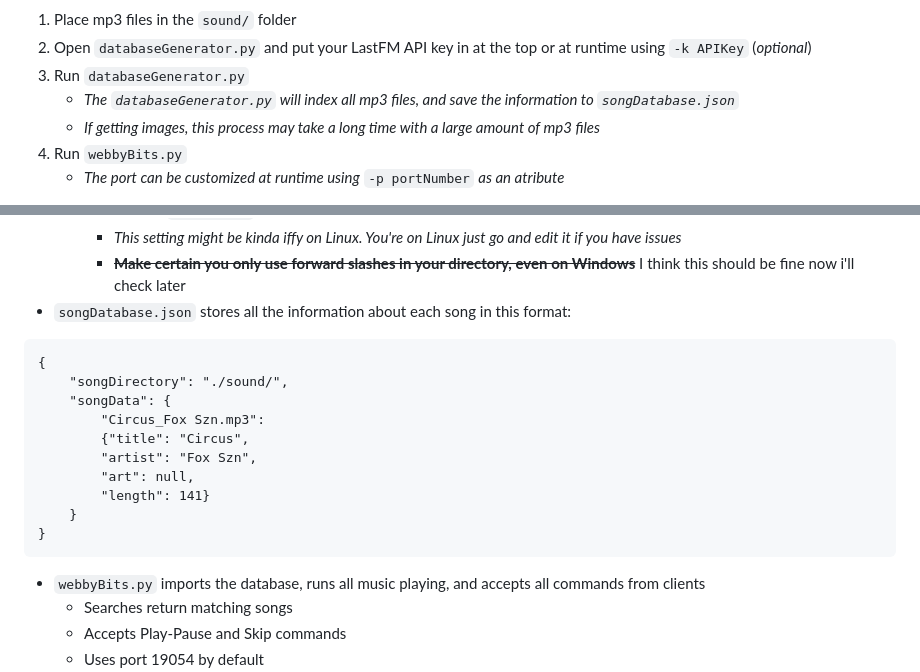
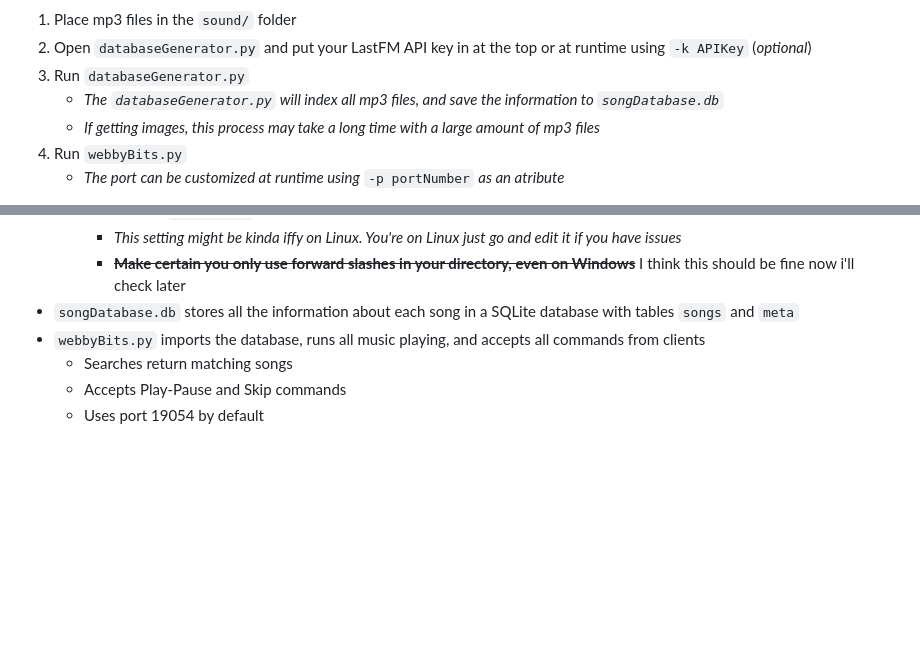
Before and after one commit to kristy-fournier/PartyJukebox, a Markdown page: readme.md, 2 parts joined by grey strips. Rendered like a GitHub page; blank space fills up the shorter version.

Commit message:
change readme for new database

````diff
--- a/readme.md
+++ b/readme.md
@@ -24,7 +24,7 @@ webbyBits.py
 1. Place mp3 files in the `sound/` folder
 2. Open `databaseGenerator.py` and put your LastFM API key in at the top or at runtime using `-k APIKey` (*optional*)
 3. Run `databaseGenerator.py`
-    * *The `databaseGenerator.py` will index all mp3 files, and save the information to `songDatabase.json`*
+    * *The `databaseGenerator.py` will index all mp3 files, and save the information to `songDatabase.db`*
     * *If getting images, this process may take a long time with a large amount of mp3 files*
 4. Run `webbyBits.py`
     * *The port can be customized at runtime using* `-p portNumber` *as an atribute*
@@ -50,19 +50,7 @@ These are specific details on each section of the app, and how to use them
         - Default `"./sound/"`
         - _This setting might be kinda iffy on Linux. You're on Linux just go and edit it if you have issues_
         - ~~__Make certain you only use forward slashes in your directory, even on Windows__~~ I think this should be fine now i'll check later
-- `songDatabase.json` stores all the information about each song in this format:
-```
-{
-    "songDirectory": "./sound/",
-    "songData": {
-        "Circus_Fox Szn.mp3":
-        {"title": "Circus",
-        "artist": "Fox Szn",
-        "art": null,
-        "length": 141}
-    }
-}
-```
+- `songDatabase.db` stores all the information about each song in a SQLite database with tables `songs` and `meta`
 - `webbyBits.py` imports the database, runs all music playing, and accepts all commands from clients
     - Searches return matching songs
     - Accepts Play-Pause and Skip commands
````
